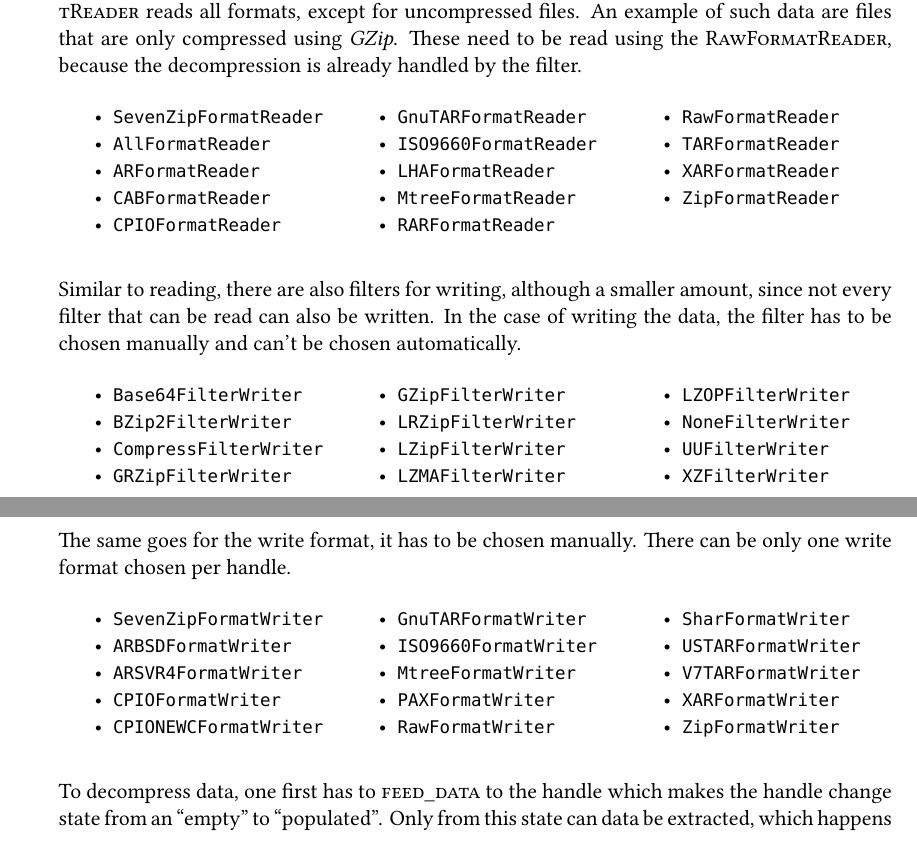
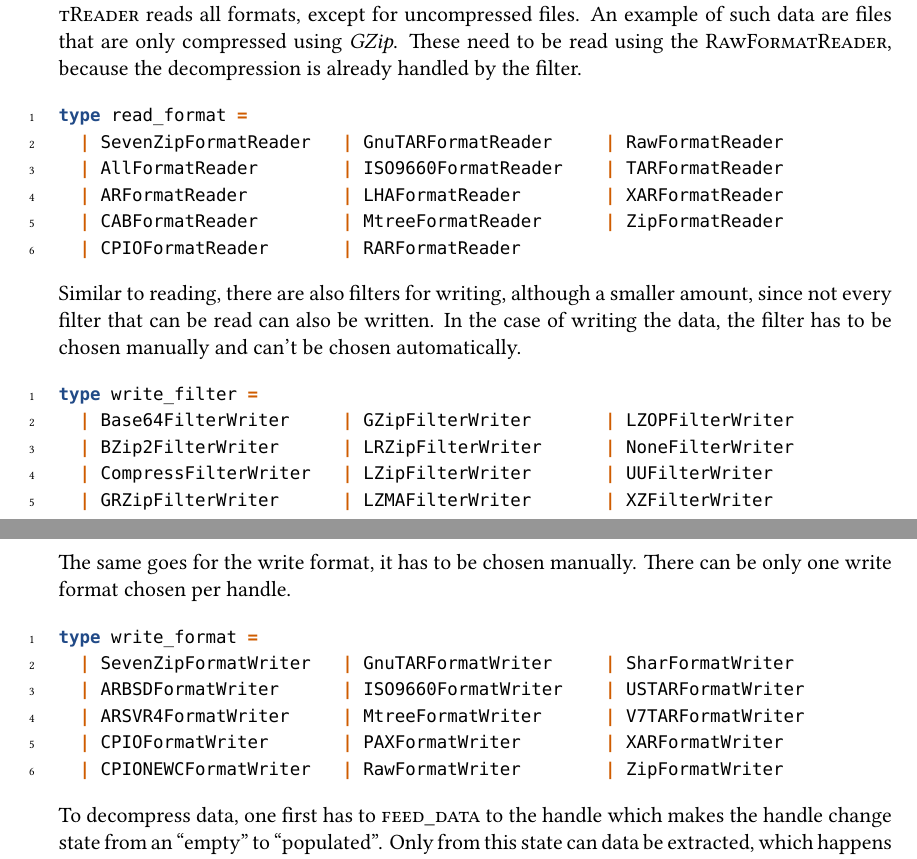
Before and after one commit to Leonidas-from-XIV/tum-bachelor, a LaTeX thesis (bachelor.tex): two parts of pages 30 and 31 of 38, joined at a grey line, cut so that both start at the same text. Compiled offline with XeLaTeX; a missing font is replaced by an installed copy or a similar font.

Commit message:
Converted itemize to listings with highlighting

```diff
--- a/bachelor.tex
+++ b/bachelor.tex
@@ -11,8 +11,6 @@
 \usepackage[normalem]{ulem}
 \usepackage{biblatex}
 \usepackage{haskelllogo}
-\usepackage{multicol}
-\usepackage{enumitem}
 
 \bibliography{bachelor}
 
@@ -1426,69 +1424,39 @@ example of such data are files that are only compressed using \emph{GZip}.
 These need to be read using the \inline{RawFormatReader}, because the
 decompression is already handled by the filter.
 
-\begin{multicols}{3}
-  \begin{itemize}[nolistsep]
-     \item \texttt{SevenZipFormatReader}
-     \item \texttt{AllFormatReader}
-     \item \texttt{ARFormatReader}
-     \item \texttt{CABFormatReader}
-     \item \texttt{CPIOFormatReader}
-     \item \texttt{GnuTARFormatReader}
-     \item \texttt{ISO9660FormatReader}
-     \item \texttt{LHAFormatReader}
-     \item \texttt{MtreeFormatReader}
-     \item \texttt{RARFormatReader}
-     \item \texttt{RawFormatReader}
-     \item \texttt{TARFormatReader}
-     \item \texttt{XARFormatReader}
-     \item \texttt{ZipFormatReader}
-  \end{itemize}
-\end{multicols}
+\begin{minted}[linenos]{ocaml}
+type read_format =
+  | SevenZipFormatReader   | GnuTARFormatReader     | RawFormatReader
+  | AllFormatReader        | ISO9660FormatReader    | TARFormatReader
+  | ARFormatReader         | LHAFormatReader        | XARFormatReader
+  | CABFormatReader        | MtreeFormatReader      | ZipFormatReader
+  | CPIOFormatReader       | RARFormatReader
+\end{minted}
 
 Similar to reading, there are also filters for writing, although a smaller
 amount, since not every filter that can be read can also be written. In the
 case of writing the data, the filter has to be chosen manually and can't be
 chosen automatically.
 
-\begin{multicols}{3}
-  \begin{itemize}[nolistsep]
-    \item \texttt{Base64FilterWriter}
-    \item \texttt{BZip2FilterWriter}
-    \item \texttt{CompressFilterWriter}
-    \item \texttt{GRZipFilterWriter}
-    \item \texttt{GZipFilterWriter}
-    \item \texttt{LRZipFilterWriter}
-    \item \texttt{LZipFilterWriter}
-    \item \texttt{LZMAFilterWriter}
-    \item \texttt{LZOPFilterWriter}
-    \item \texttt{NoneFilterWriter}
-    \item \texttt{UUFilterWriter}
-    \item \texttt{XZFilterWriter}
-  \end{itemize}
-\end{multicols}
+\begin{minted}[linenos]{ocaml}
+type write_filter =
+  | Base64FilterWriter     | GZipFilterWriter       | LZOPFilterWriter
+  | BZip2FilterWriter      | LRZipFilterWriter      | NoneFilterWriter
+  | CompressFilterWriter   | LZipFilterWriter       | UUFilterWriter
+  | GRZipFilterWriter      | LZMAFilterWriter       | XZFilterWriter
+\end{minted}
 
 The same goes for the write format, it has to be chosen manually. There can
 be only one write format chosen per handle.
 
-\begin{multicols}{3}
-  \begin{itemize}[nolistsep]
-    \item \texttt{SevenZipFormatWriter}
-    \item \texttt{ARBSDFormatWriter}
-    \item \texttt{ARSVR4FormatWriter}
-    \item \texttt{CPIOFormatWriter}
-    \item \texttt{CPIONEWCFormatWriter}
-    \item \texttt{GnuTARFormatWriter}
-    \item \texttt{ISO9660FormatWriter}
-    \item \texttt{MtreeFormatWriter}
-    \item \texttt{PAXFormatWriter}
-    \item \texttt{RawFormatWriter}
-    \item \texttt{SharFormatWriter}
-    \item \texttt{USTARFormatWriter}
-    \item \texttt{V7TARFormatWriter}
-    \item \texttt{XARFormatWriter}
-    \item \texttt{ZipFormatWriter}
-  \end{itemize}
-\end{multicols}
+\begin{minted}[linenos]{ocaml}
+type write_format =
+  | SevenZipFormatWriter   | GnuTARFormatWriter     | SharFormatWriter
+  | ARBSDFormatWriter      | ISO9660FormatWriter    | USTARFormatWriter
+  | ARSVR4FormatWriter     | MtreeFormatWriter      | V7TARFormatWriter
+  | CPIOFormatWriter       | PAXFormatWriter        | XARFormatWriter
+  | CPIONEWCFormatWriter   | RawFormatWriter        | ZipFormatWriter
+\end{minted}
 
 To decompress data, one first has to \inline{feed\_data} to the handle which
 makes the handle change state from an \enquote{empty} to \enquote{populated}.
```
